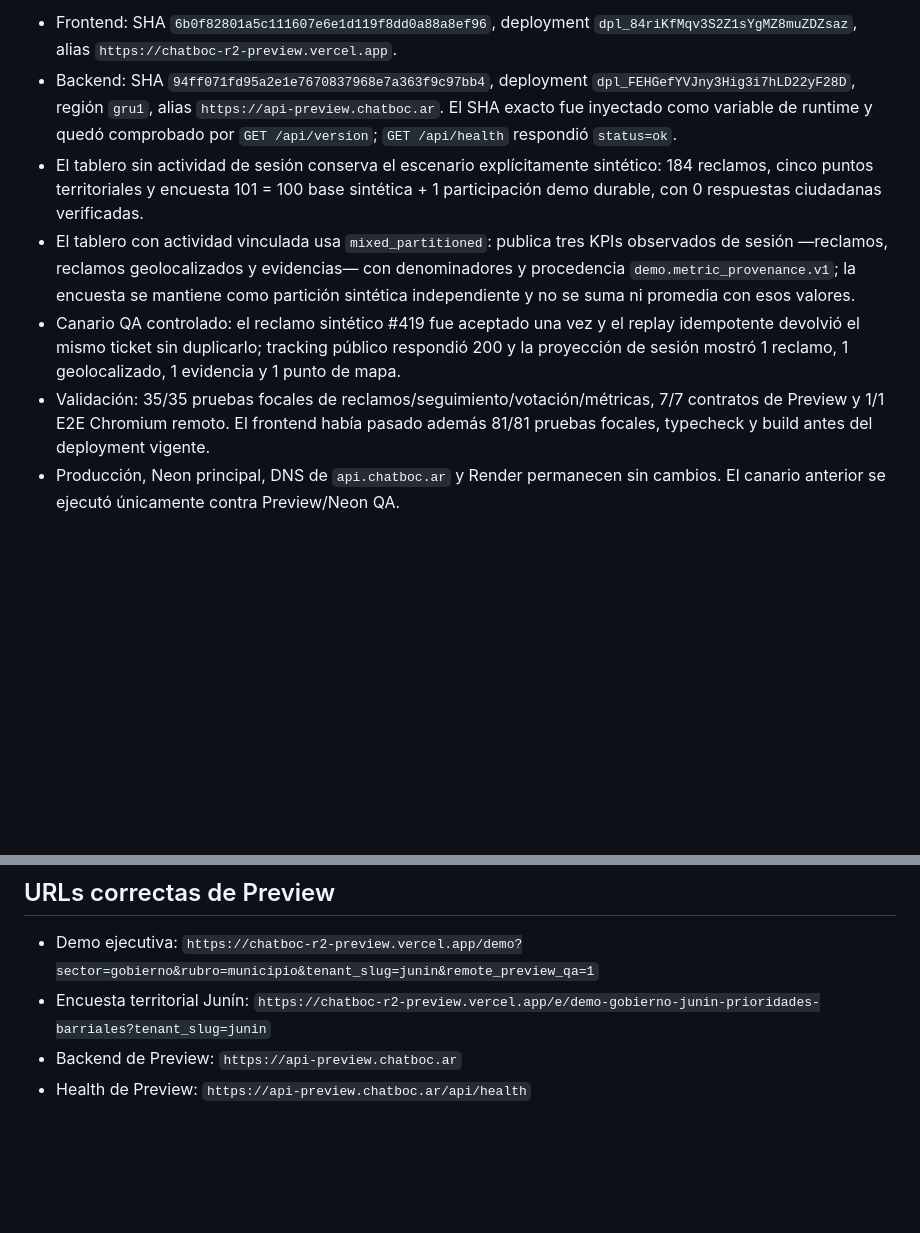
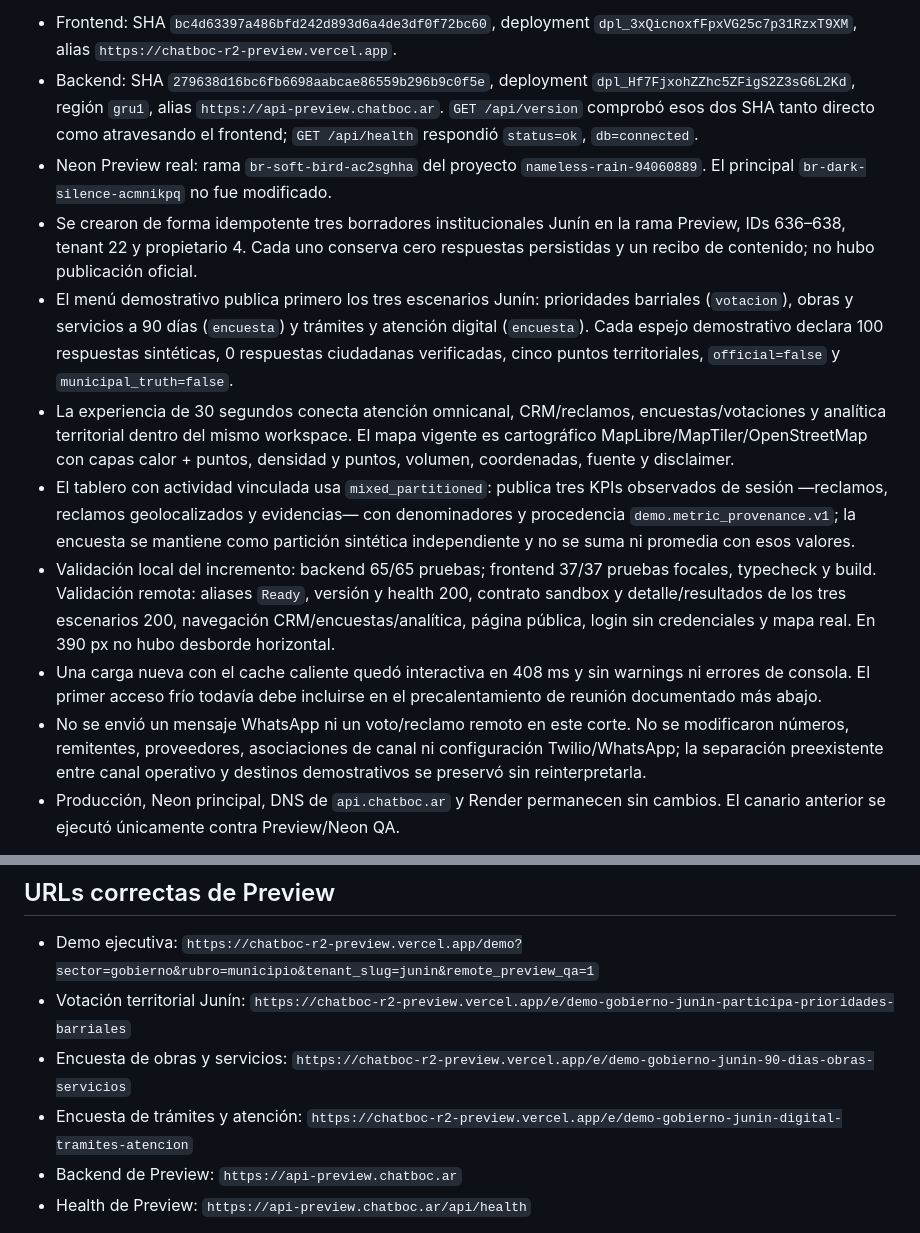
Before and after one commit to inguillen87/chatbot-backend, a Markdown page: docs/VERCEL_NEON_PREVIEW_STATUS_2026-08-25.md, 2 parts joined by grey strips. GitHub-like rendering; blank space fills up the shorter version.

Commit message:
docs(release): record Junin preview evidence

```diff
--- a/docs/VERCEL_NEON_PREVIEW_STATUS_2026-08-25.md
+++ b/docs/VERCEL_NEON_PREVIEW_STATUS_2026-08-25.md
@@ -12,28 +12,44 @@ El frontend y el backend están desplegados en Vercel Preview, integrados entre
 
-- Frontend: SHA `6b0f82801a5c111607e6e1d119f8dd0a88a8ef96`, deployment
-  `dpl_84riKfMqv3S2Z1sYgMZ8muZDZsaz`, alias
+- Frontend: SHA `bc4d63397a486bfd242d893d6a4de3df0f72bc60`, deployment
+  `dpl_3xQicnoxfFpxVG25c7p31RzxT9XM`, alias
   `https://chatboc-r2-preview.vercel.app`.
-- Backend: SHA `94ff071fd95a2e1e7670837968e7a363f9c97bb4`, deployment
-  `dpl_FEHGefYVJny3Hig3i7hLD22yF28D`, región `gru1`, alias
-  `https://api-preview.chatboc.ar`. El SHA exacto fue inyectado como variable
-  de runtime y quedó comprobado por `GET /api/version`; `GET /api/health`
-  respondió `status=ok`.
-- El tablero sin actividad de sesión conserva el escenario explícitamente
-  sintético: 184 reclamos, cinco puntos territoriales y encuesta 101 = 100 base
-  sintética + 1 participación demo durable, con 0 respuestas ciudadanas
-  verificadas.
+- Backend: SHA `279638d16bc6fb6698aabcae86559b296b9c0f5e`, deployment
+  `dpl_Hf7FjxohZZhc5ZFigS2Z3sG6L2Kd`, región `gru1`, alias
+  `https://api-preview.chatboc.ar`. `GET /api/version` comprobó esos dos
+  SHA tanto directo como atravesando el frontend; `GET /api/health` respondió
+  `status=ok`, `db=connected`.
+- Neon Preview real: rama `br-soft-bird-ac2sghha` del proyecto
+  `nameless-rain-94060889`. El principal `br-dark-silence-acmnikpq` no fue
+  modificado.
+- Se crearon de forma idempotente tres borradores institucionales Junín en la
+  rama Preview, IDs 636–638, tenant 22 y propietario 4. Cada uno conserva cero
+  respuestas persistidas y un recibo de contenido; no hubo publicación oficial.
+- El menú demostrativo publica primero los tres escenarios Junín: prioridades
+  barriales (`votacion`), obras y servicios a 90 días (`encuesta`) y trámites y
+  atención digital (`encuesta`). Cada espejo demostrativo declara 100 respuestas
+  sintéticas, 0 respuestas ciudadanas verificadas, cinco puntos territoriales,
+  `official=false` y `municipal_truth=false`.
+- La experiencia de 30 segundos conecta atención omnicanal, CRM/reclamos,
+  encuestas/votaciones y analítica territorial dentro del mismo workspace.
+  El mapa vigente es cartográfico MapLibre/MapTiler/OpenStreetMap con capas
+  calor + puntos, densidad y puntos, volumen, coordenadas, fuente y disclaimer.
 - El tablero con actividad vinculada usa `mixed_partitioned`: publica tres KPIs
   observados de sesión —reclamos, reclamos geolocalizados y evidencias— con
   denominadores y procedencia `demo.metric_provenance.v1`; la encuesta se
   mantiene como partición sintética independiente y no se suma ni promedia con
   esos valores.
-- Canario QA controlado: el reclamo sintético #419 fue aceptado una vez y el
-  replay idempotente devolvió el mismo ticket sin duplicarlo; tracking público
-  respondió 200 y la proyección de sesión mostró 1 reclamo, 1 geolocalizado,
-  1 evidencia y 1 punto de mapa.
-- Validación: 35/35 pruebas focales de reclamos/seguimiento/votación/métricas,
-  7/7 contratos de Preview y 1/1 E2E Chromium remoto. El frontend había pasado
-  además 81/81 pruebas focales, typecheck y build antes del deployment vigente.
+- Validación local del incremento: backend 65/65 pruebas; frontend 37/37 pruebas
+  focales, typecheck y build. Validación remota: aliases `Ready`, versión y
+  health 200, contrato sandbox y detalle/resultados de los tres escenarios 200,
+  navegación CRM/encuestas/analítica, página pública, login sin credenciales y
+  mapa real. En 390 px no hubo desborde horizontal.
+- Una carga nueva con el cache caliente quedó interactiva en 408 ms y sin
+  warnings ni errores de consola. El primer acceso frío todavía debe incluirse
+  en el precalentamiento de reunión documentado más abajo.
+- No se envió un mensaje WhatsApp ni un voto/reclamo remoto en este corte. No se
+  modificaron números, remitentes, proveedores, asociaciones de canal ni
+  configuración Twilio/WhatsApp; la separación preexistente entre canal
+  operativo y destinos demostrativos se preservó sin reinterpretarla.
 - Producción, Neon principal, DNS de `api.chatboc.ar` y Render permanecen sin
   cambios. El canario anterior se ejecutó únicamente contra Preview/Neon QA.
 
@@ -76,7 +92,9 @@ remota completa con escritura controlada.
 ## URLs correctas de Preview
 
 - Demo ejecutiva: `https://chatboc-r2-preview.vercel.app/demo?sector=gobierno&rubro=municipio&tenant_slug=junin&remote_preview_qa=1`
-- Encuesta territorial Junín: `https://chatboc-r2-preview.vercel.app/e/demo-gobierno-junin-prioridades-barriales?tenant_slug=junin`
+- Votación territorial Junín: `https://chatboc-r2-preview.vercel.app/e/demo-gobierno-junin-participa-prioridades-barriales`
+- Encuesta de obras y servicios: `https://chatboc-r2-preview.vercel.app/e/demo-gobierno-junin-90-dias-obras-servicios`
+- Encuesta de trámites y atención: `https://chatboc-r2-preview.vercel.app/e/demo-gobierno-junin-digital-tramites-atencion`
 - Backend de Preview: `https://api-preview.chatboc.ar`
 - Health de Preview: `https://api-preview.chatboc.ar/api/health`
 
```
Also changed, not shown: other parts of docs/VERCEL_NEON_PREVIEW_STATUS_2026-08-25.md (+7 -7 lines).
